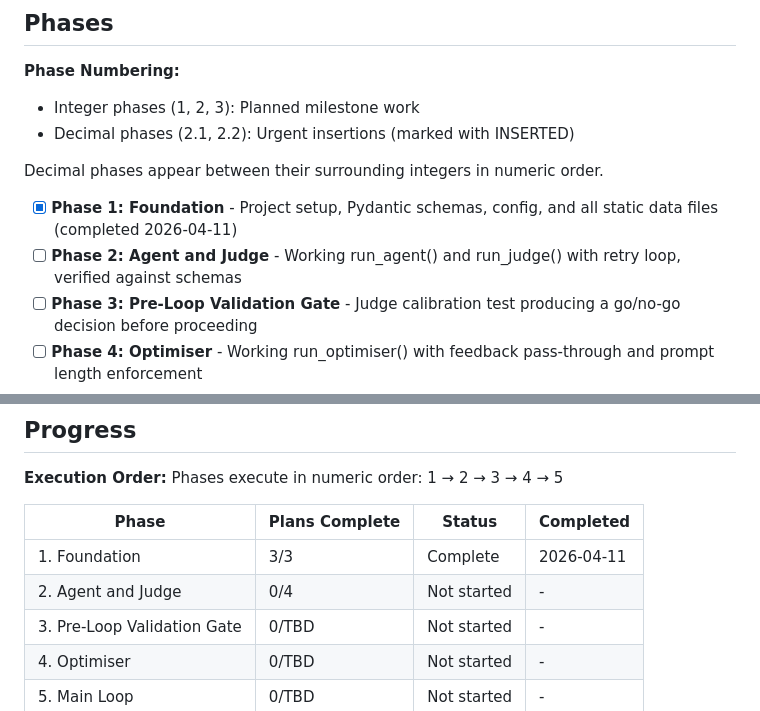
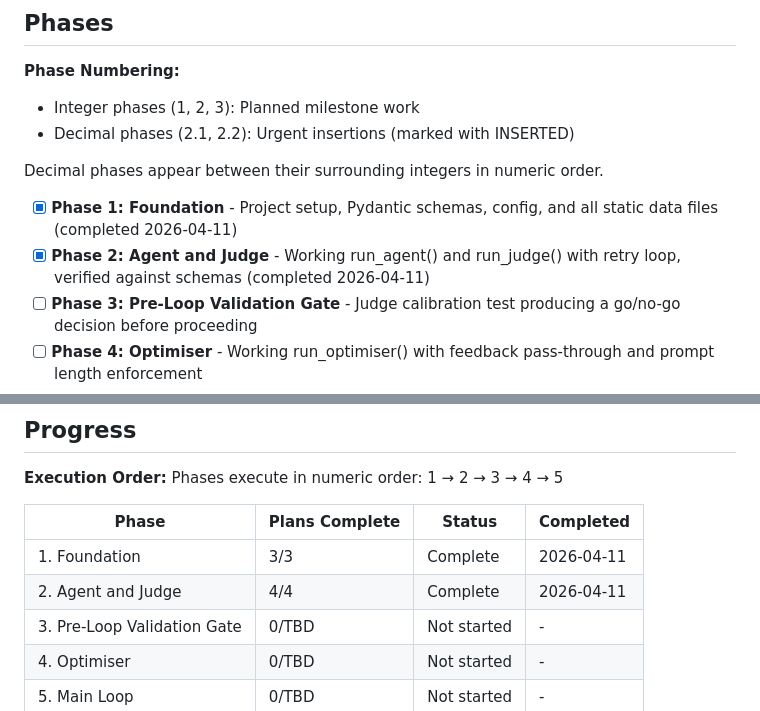
Before and after one commit to houfu/judge-is-the-ceiling, a Markdown page: .planning/ROADMAP.md, 2 parts joined by grey strips. GitHub-like rendering.

```diff
--- a/.planning/ROADMAP.md
+++ b/.planning/ROADMAP.md
@@ -13,7 +13,7 @@ The build follows hard dependency order dictated by the experiment architecture:
 Decimal phases appear between their surrounding integers in numeric order.
 
 - [x] **Phase 1: Foundation** - Project setup, Pydantic schemas, config, and all static data files (completed 2026-04-11)
-- [ ] **Phase 2: Agent and Judge** - Working run_agent() and run_judge() with retry loop, verified against schemas
+- [x] **Phase 2: Agent and Judge** - Working run_agent() and run_judge() with retry loop, verified against schemas (completed 2026-04-11)
 - [ ] **Phase 3: Pre-Loop Validation Gate** - Judge calibration test producing a go/no-go decision before proceeding
 - [ ] **Phase 4: Optimiser** - Working run_optimiser() with feedback pass-through and prompt length enforcement
 - [ ] **Phase 5: Main Loop** - Complete experiment run producing structured JSON results
@@ -95,7 +95,7 @@ Phases execute in numeric order: 1 → 2 → 3 → 4 → 5
 | Phase | Plans Complete | Status | Completed |
 |-------|----------------|--------|-----------|
 | 1. Foundation | 3/3 | Complete    | 2026-04-11 |
-| 2. Agent and Judge | 0/4 | Not started | - |
+| 2. Agent and Judge | 4/4 | Complete   | 2026-04-11 |
 | 3. Pre-Loop Validation Gate | 0/TBD | Not started | - |
 | 4. Optimiser | 0/TBD | Not started | - |
 | 5. Main Loop | 0/TBD | Not started | - |
```
Also changed, not shown: other parts of .planning/ROADMAP.md (+1 -1 lines), .planning/STATE.md (+16 -13 lines), 1 other file.
